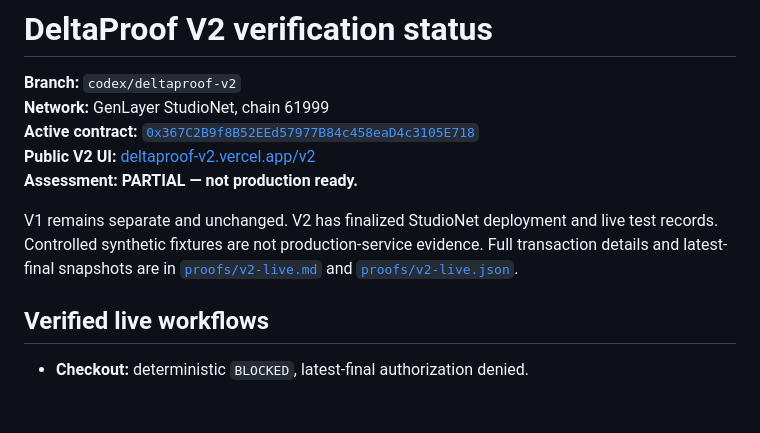
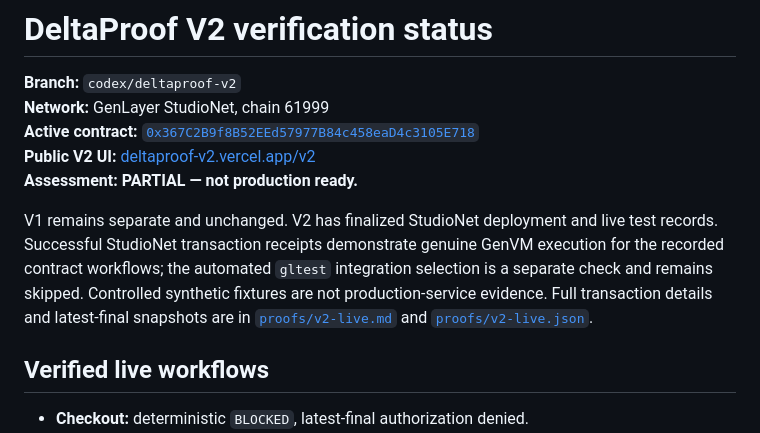
Before and after one commit to Chinny070/DeltaProof, a Markdown page: docs/V2_STATUS.md, the part around the change. Rendered like a GitHub page; blank space fills up the shorter version.

Commit message:
Clarify live GenVM and gltest evidence

```diff
--- a/docs/V2_STATUS.md
+++ b/docs/V2_STATUS.md
@@ -6,7 +6,7 @@
 **Public V2 UI:** [deltaproof-v2.vercel.app/v2](https://deltaproof-v2.vercel.app/v2/)
 **Assessment:** **PARTIAL — not production ready.**
 
-V1 remains separate and unchanged. V2 has finalized StudioNet deployment and live test records. Controlled synthetic fixtures are not production-service evidence. Full transaction details and latest-final snapshots are in [`proofs/v2-live.md`](proofs/v2-live.md) and [`proofs/v2-live.json`](proofs/v2-live.json).
+V1 remains separate and unchanged. V2 has finalized StudioNet deployment and live test records. Successful StudioNet transaction receipts demonstrate genuine GenVM execution for the recorded contract workflows; the automated `gltest` integration selection is a separate check and remains skipped. Controlled synthetic fixtures are not production-service evidence. Full transaction details and latest-final snapshots are in [`proofs/v2-live.md`](proofs/v2-live.md) and [`proofs/v2-live.json`](proofs/v2-live.json).
 
 ## Verified live workflows
 
```
